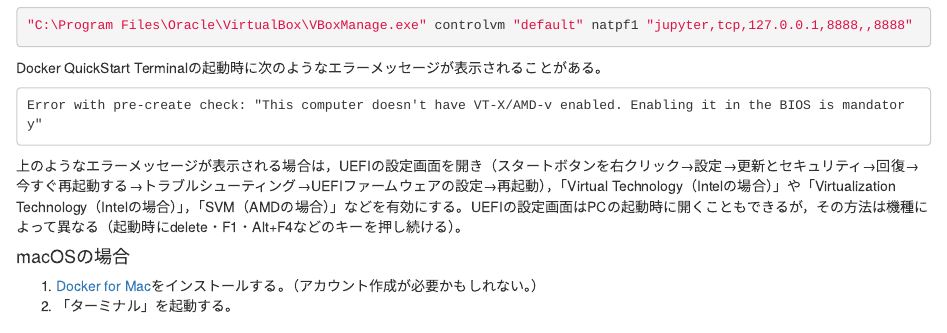
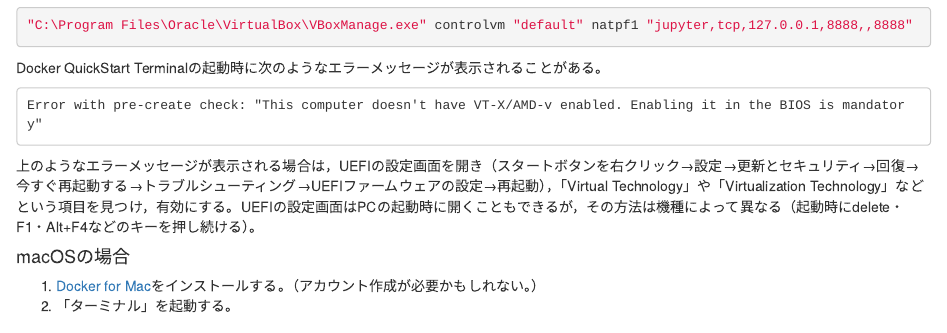
Before and after one commit to tais18yokoya/datamining, an R Markdown document (01_準備.Rmd): the page in a window 1100 px wide, from 390 px down. Rendered offline with R 4.5, knitr and Pandoc, with nearby package versions.

Commit message:
Update 01_準備.Rmd

````diff
--- a/01_準備.Rmd
+++ b/01_準備.Rmd
@@ -28,7 +28,7 @@
 Error with pre-create check: "This computer doesn't have VT-X/AMD-v enabled. Enabling it in the BIOS is mandatory"
 ```
 
-上のようなエラーメッセージが表示される場合は，UEFIの設定画面を開き（スタートボタンを右クリック→設定→更新とセキュリティ→回復→今すぐ再起動する→トラブルシューティング→UEFIファームウェアの設定→再起動），「Virtual Technology（Intelの場合）」や「Virtualization Technology（Intelの場合）」，「SVM（AMDの場合）」などを有効にする。UEFIの設定画面はPCの起動時に開くこともできるが，その方法は機種によって異なる（起動時にdelete・F1・Alt+F4などのキーを押し続ける）。
+上のようなエラーメッセージが表示される場合は，UEFIの設定画面を開き（スタートボタンを右クリック→設定→更新とセキュリティ→回復→今すぐ再起動する→トラブルシューティング→UEFIファームウェアの設定→再起動），「Virtual Technology」や「Virtualization Technology」などという項目を見つけ，有効にする。UEFIの設定画面はPCの起動時に開くこともできるが，その方法は機種によって異なる（起動時にdelete・F1・Alt+F4などのキーを押し続ける）。
 
 #### macOSの場合
 1. [Docker for Mac](https://store.docker.com/editions/community/docker-ce-desktop-mac)をインストールする。（アカウント作成が必要かもしれない。）
````
